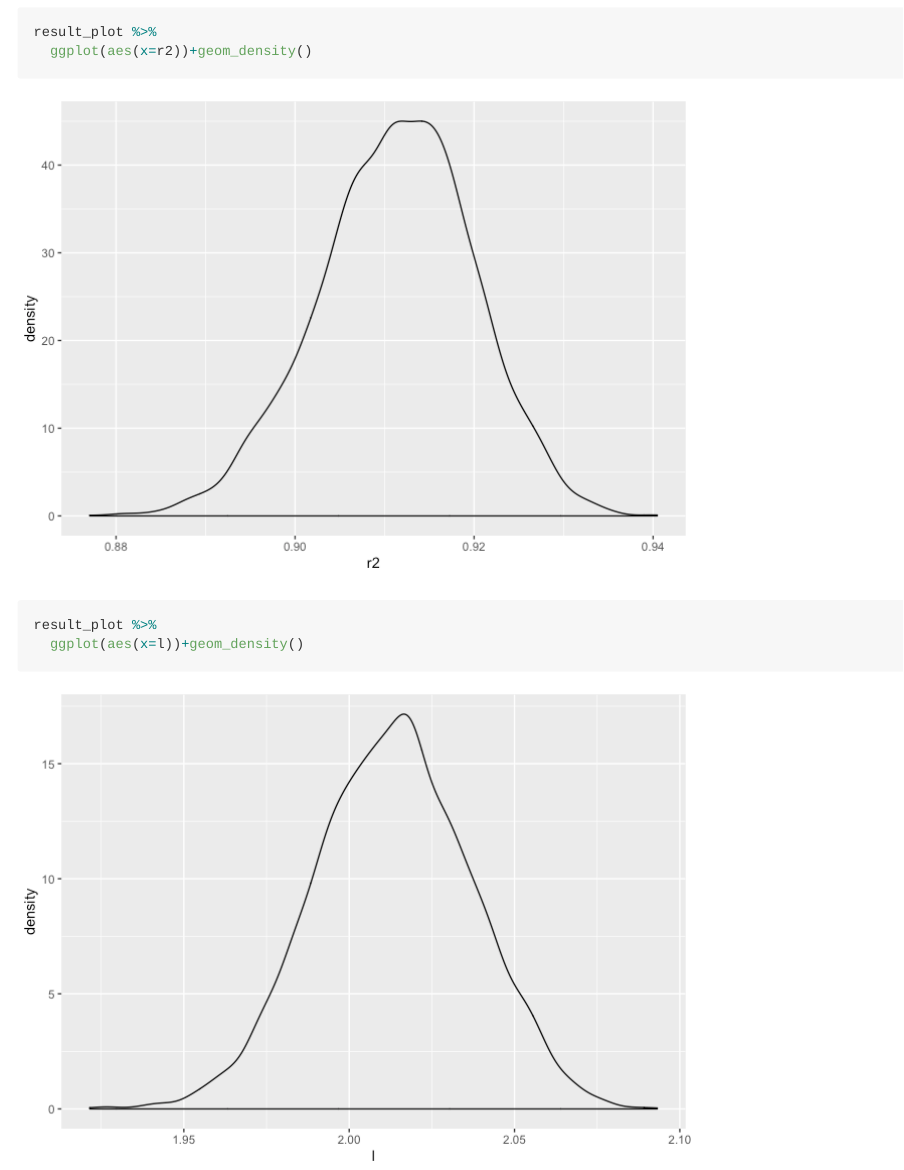
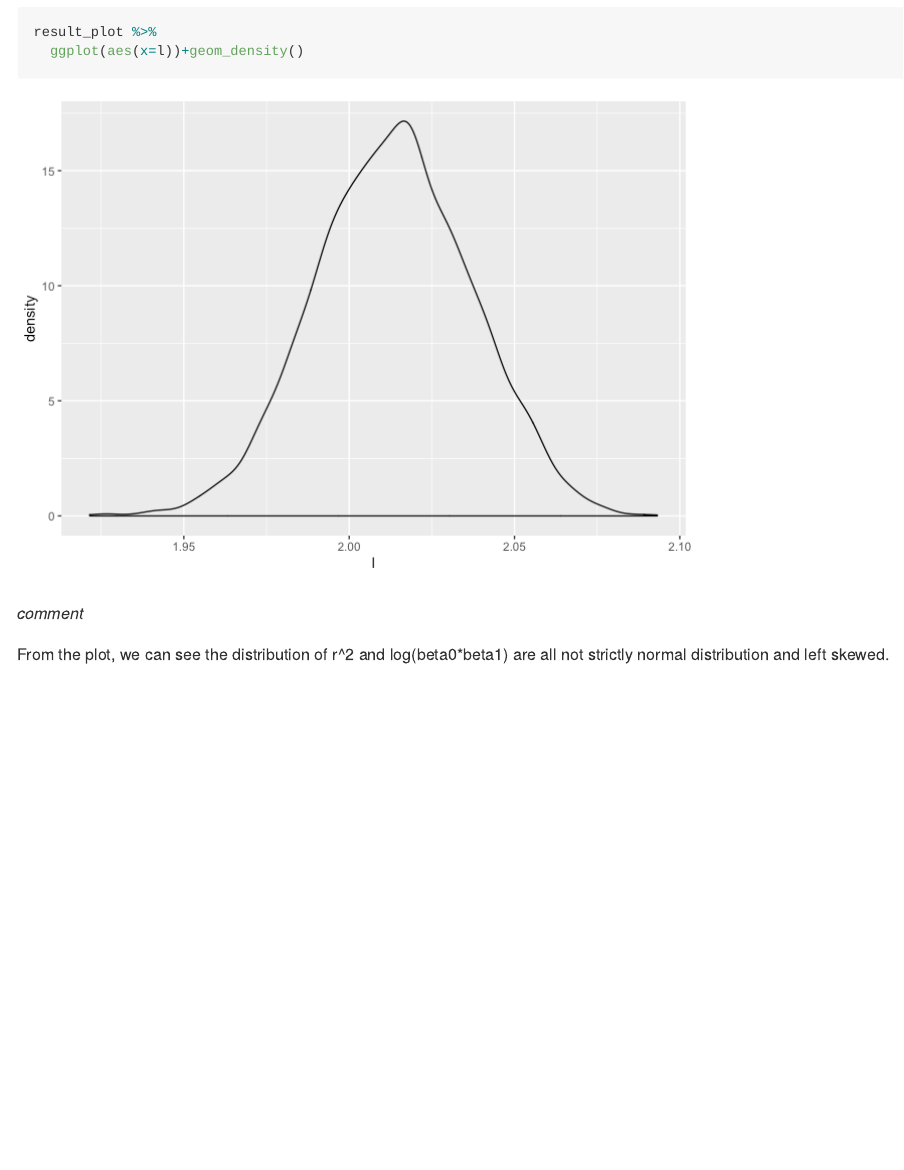
Before and after one commit to ss-kathy/p8105-ss5929_hw6, an R Markdown document (p8105_hw6_ss5929.Rmd): the page in a window 1100 px wide, from 6850 px down before the commit and from 7440 px down after it, so that both start at the same text. The pictures show the output file p8105_hw6_ss5929.md that the author committed with the source, drawn offline in the style of GitHub; long lines of code are wrapped.

Commit message:
add some comment

````diff
--- a/p8105_hw6_ss5929.Rmd
+++ b/p8105_hw6_ss5929.Rmd
@@ -162,3 +161,7 @@ result_plot %>%
   ggplot(aes(x=l))+geom_density()
 
 ```
+
+*comment*
+
+From the plot, we can see the distribution of r^2 and log(beta0*beta1) are all not strictly normal distribution and left skewed.
````
Also changed, not shown: p8105_hw6_ss5929.md, p8105_hw6_ss5929.Rmd (1 more changed lines).
